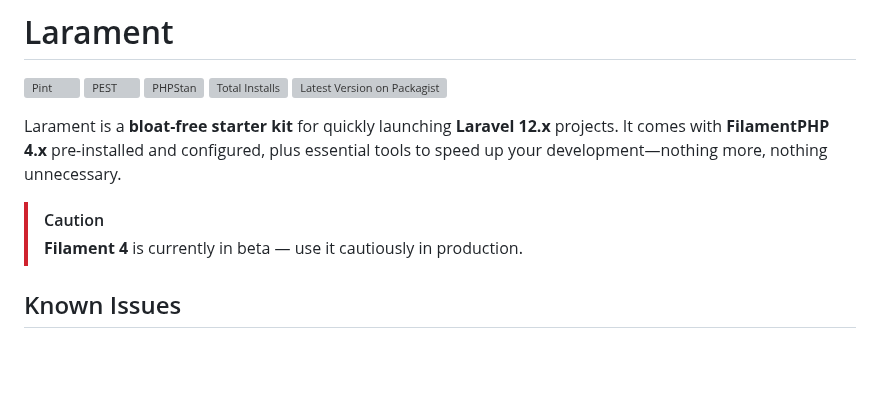
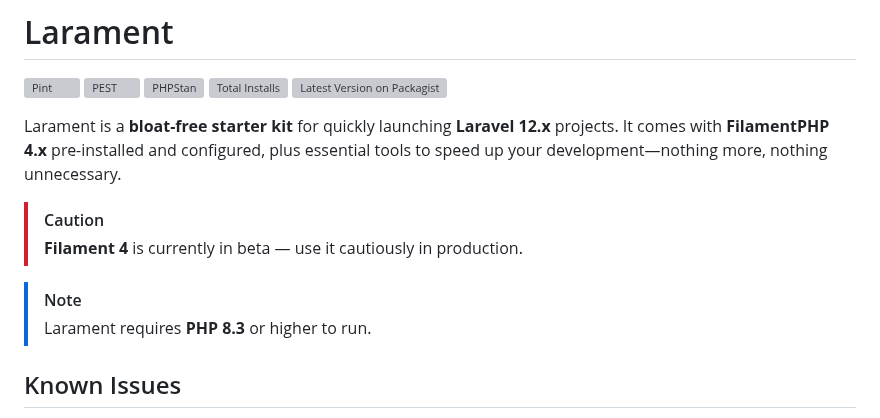
Before and after one commit to CodeWithDennis/larament, a Markdown page: README.md, the part around the change. Drawn GitHub-style; blank space fills up the shorter version; grey boxes are pictures that could not be loaded.

Commit message:
Add note about Larament requiring PHP 8.3 or higher

```diff
--- a/README.md
+++ b/README.md
@@ -10,6 +10,9 @@ Larament is a **bloat-free starter kit** for quickly launching **Laravel 12.x**
 
 > [!CAUTION]
 > **Filament 4** is currently in beta — use it cautiously in production.
+
+> [!NOTE]
+> Larament requires **PHP 8.3** or higher to run.
 
 ## Known Issues
 
```
